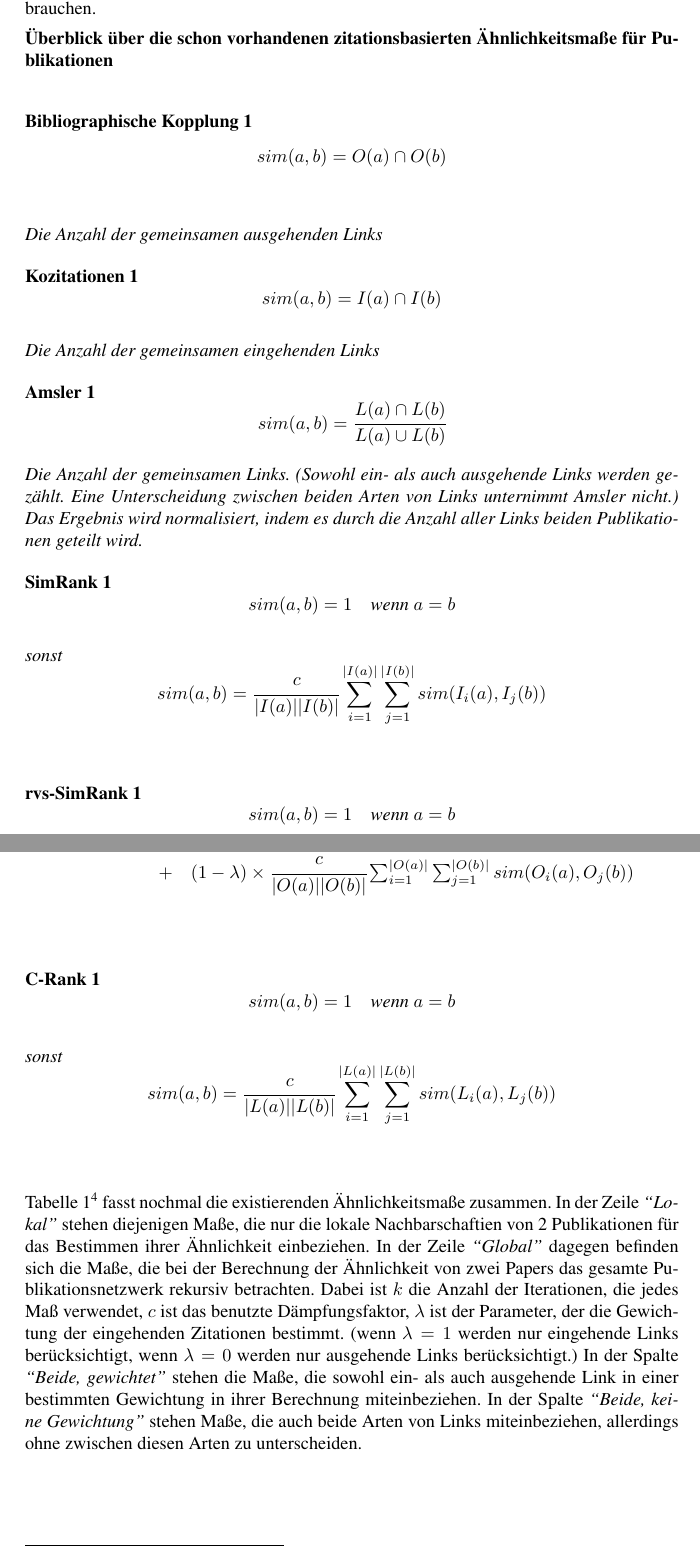
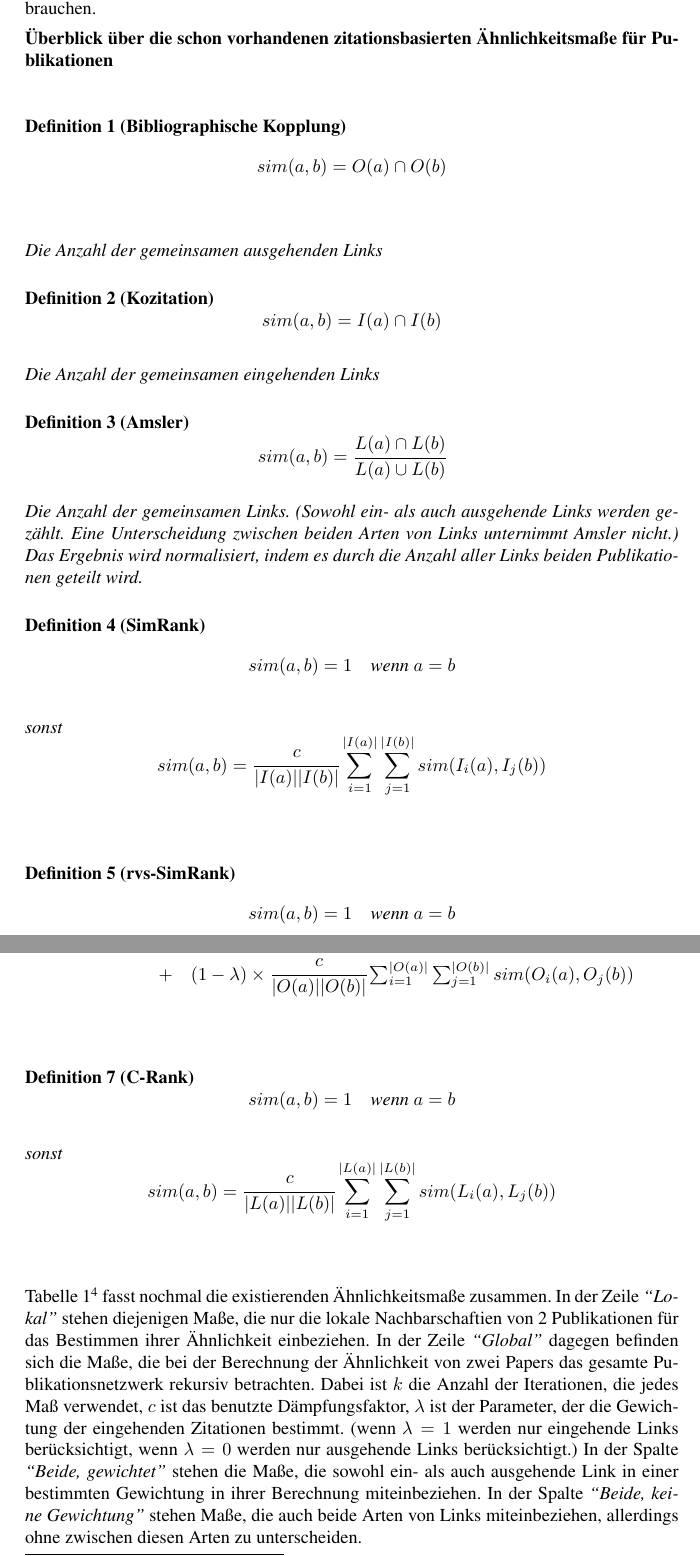
Before and after one commit to lusy/SemanticModellingPaperSimilarity, a LaTeX document (paper/paper.tex, which reads paper/2-Grundlagen.tex): two parts of pages 16 and 17 of 23, joined at a grey line, cut so that both start at the same text. Compiled offline with pdfLaTeX; the source files are stored in an older character set and shown here as Unicode.

Commit message:
formatting definitions looks better

```diff
--- a/paper/2-Grundlagen.tex
+++ b/paper/2-Grundlagen.tex
@@ -368,10 +368,10 @@ Diese gemeinsame Schwäche lässt darauf schließen, dass wir eine neue, allgeme
 
 % Aus diesen Gründen brauchen wir eine neue, allgemeinere Definition von Ähnlichkeit.
 
+\newtheorem{mydef}{Definition}
 \textbf{Überblick über die schon vorhandenen zitationsbasierten Ähnlichkeitsmaße für Publikationen}
 \\
-\newtheorem{mydef}{Bibliographische Kopplung}
-\begin{mydef}
+\begin{mydef}[Bibliographische Kopplung]
 \[
 sim(a,b) = O(a) \cap O(b)
 \]
@@ -382,18 +382,16 @@ Die Anzahl der gemeinsamen ausgehenden Links
 \end{mydef}
 
 
-\newtheorem{mydef2}{Kozitationen}
-\begin{mydef2}
+\begin{mydef}[Kozitation]
 \[
  sim(a,b) = I(a) \cap I(b)
 \]
 \newline
 % Normalisierung?
 Die Anzahl der gemeinsamen eingehenden Links
-\end{mydef2}
+\end{mydef}
 
-\newtheorem{mydef3}{Amsler}
-\begin{mydef3}
+\begin{mydef}[Amsler]
 \[
  sim(a,b) = \cfrac{L(a) \cap L(b)}{L(a) \cup L(b)}
 \]
@@ -402,11 +400,10 @@ Die Anzahl der gemeinsamen Links.
 (Sowohl ein- als auch ausgehende Links werden gezählt.
 Eine Unterscheidung zwischen beiden Arten von Links unternimmt Amsler nicht.)
 Das Ergebnis wird normalisiert, indem es durch die Anzahl aller Links beiden Publikationen geteilt wird.
-\end{mydef3}
+\end{mydef}
 
 
-\newtheorem{mydef4}{SimRank}
-\begin{mydef4}
+\begin{mydef}[SimRank]
 \[
 sim(a,b) = 1 \quad \text{wenn } a=b
 \]
@@ -418,10 +415,9 @@ sim(a,b)  =
         \sum_{i=1}^{|I(a)|} \sum_{j=1}^{|I(b)|} sim(I_i(a),I_j(b))
 \]
 \newline
-\end{mydef4}
+\end{mydef}
 
-\newtheorem{mydef5}{rvs-SimRank}
-\begin{mydef5}
+\begin{mydef}[rvs-SimRank]
 \[
 sim(a,b) = 1 \quad \text{wenn } a=b
 \]
@@ -454,11 +449,10 @@ sim(a,b) & = &
 \end{array}
 \]
 \newline
-\end{mydef6}
+\end{mydef}
 
 
-\newtheorem{mydef7}{C-Rank}
-\begin{mydef7}
+\begin{mydef}[C-Rank]
 \[
 sim(a,b) = 1 \quad \text{wenn } a=b
 \]
@@ -470,7 +464,7 @@ sim(a,b)  =
         \sum_{i=1}^{|L(a)|} \sum_{j=1}^{|L(b)|} sim(L_i(a),L_j(b))
 \]
 \newline
-\end{mydef7}
+\end{mydef}
 
 Tabelle \ref{tab:compareMeasures}\footnote{Tabelle \ref{tab:compareMeasures} ist mit einigen Modifikationen aus \cite{ZhaoHS09} übernommen worden. Dabei ist noch zu bemerken, dass Zhao, Han und Sun das \textit{Amsler-Maß} fälschlicherweise in die Spalte \textit{``Beide, gewichtet''} kategorisiert haben. Amsler selber betrachtet zwar sowohl ein- als auch ausgehende Links, macht aber keine Unterscheidung dazwischen und demzufolge auch keine Gewichtung \cite{amsler1972applications}.} fasst nochmal die existierenden Ähnlichkeitsmaße zusammen.
 In der Zeile \textit{``Lokal''} stehen diejenigen Maße, die nur die lokale Nachbarschaftien von 2 Publikationen für das Bestimmen ihrer Ähnlichkeit einbeziehen.
```
Also changed, not shown: paper/2-Grundlagen.tex (5 more changed lines).
